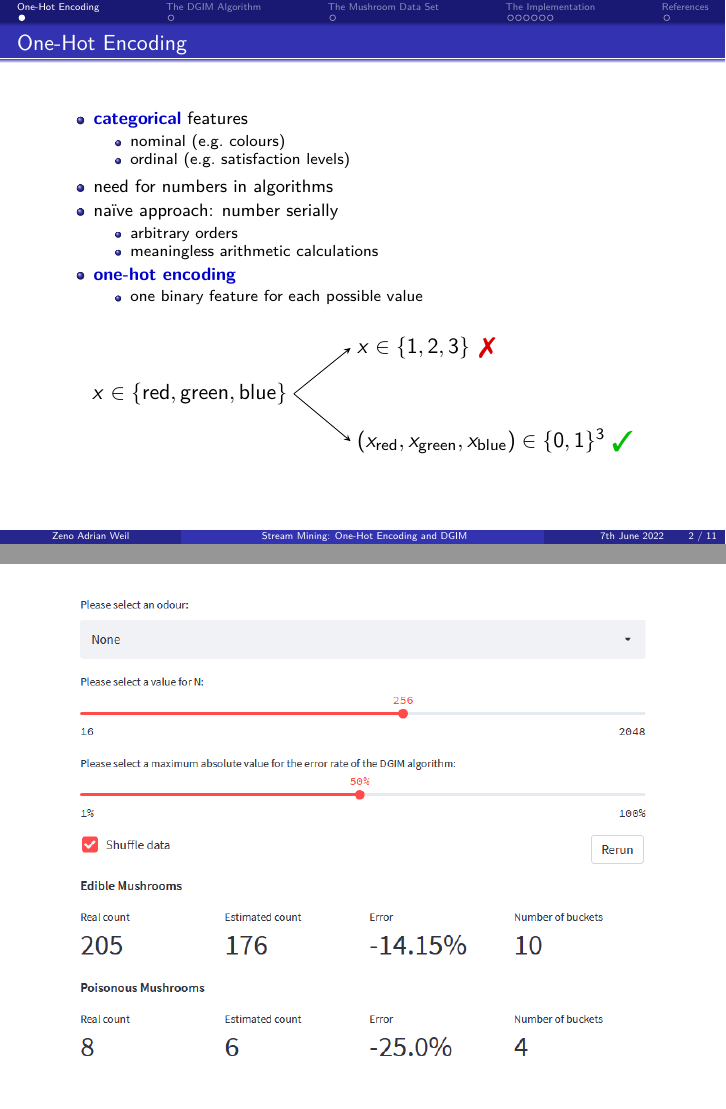
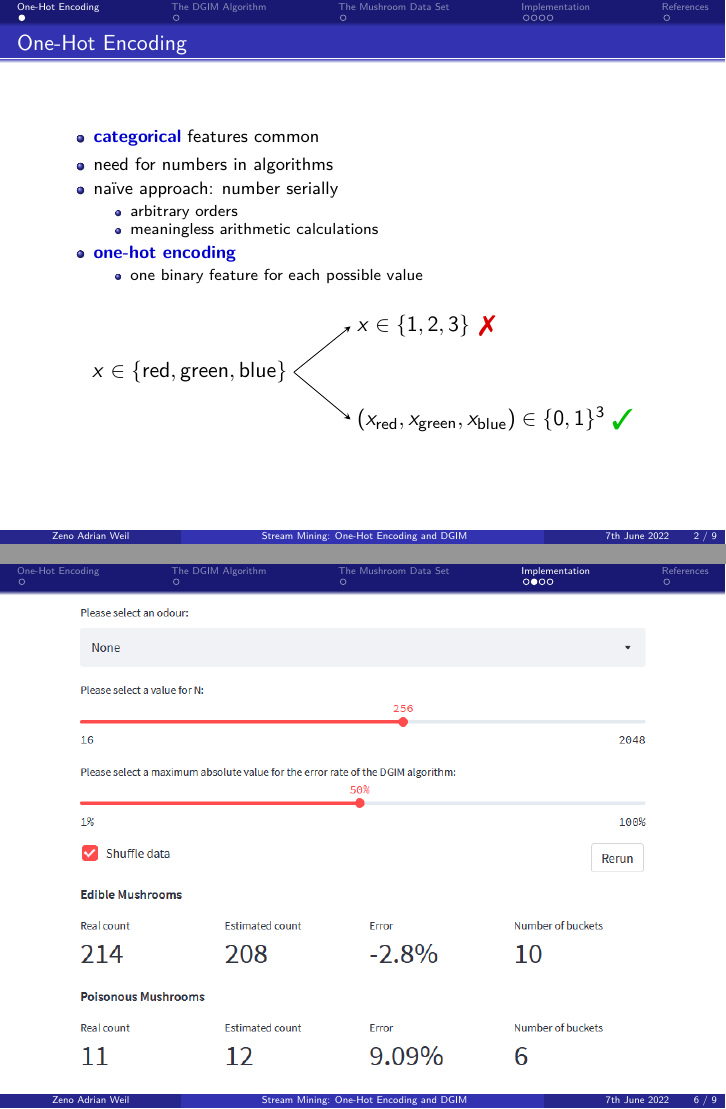
Before and after one commit to s9770652/DS1-DGIM, LaTeX slides (Latex/main.tex, which reads Latex/implementation.tex, Latex/one-hot_encoding.tex): pages 2 and 6 of 11 before the commit and pages 2 and 6 of 9 after it, joined at a grey line. Compiled offline with pdfLaTeX.

Commit message:
Shortened presentation.

```diff
--- a/Latex/implementation.tex
+++ b/Latex/implementation.tex
@@ -32,13 +32,13 @@
 	\end{picture}
 \end{frame}
 
-\begin{frame}[plain]{}
-	\begin{figure}
-		\includegraphics[height=.75\linewidth]{images/typical1.png}
-	\end{figure}
-\end{frame}
+%\begin{frame}{}
+%	\begin{figure}
+%		\includegraphics[height=.75\linewidth]{images/typical1.png}
+%	\end{figure}
+%\end{frame}
 
-\begin{frame}[plain]{}
+\begin{frame}{}
 	\begin{figure}
 		\includegraphics[height=.75\linewidth]{images/typical2.png}
 	\end{figure}
--- a/Latex/one-hot_encoding.tex
+++ b/Latex/one-hot_encoding.tex
@@ -2,14 +2,14 @@
 \begin{frame}{One-Hot Encoding}
 	\begin{itemize}
 		\item
-		\emphblue{categorical} features
-		\begin{itemize}
-			\item
-			nominal (e.g.\ colours)
-
-			\item
-			ordinal (e.g.\ satisfaction levels)
-		\end{itemize}
+		\emphblue{categorical} features common
+%		\begin{itemize}
+%			\item
+%			nominal (e.g.\ colours)
+%
+%			\item
+%			ordinal (e.g.\ levels of satisfaction)
+%		\end{itemize}
 
 		\item
 		need for numbers in algorithms
```
Also changed, not shown: Latex/dgim.tex (+3 -6 lines), Latex/main.tex (+1 -1 lines), Latex/main.pdf, Latex/implementation.tex (20 more changed lines).
